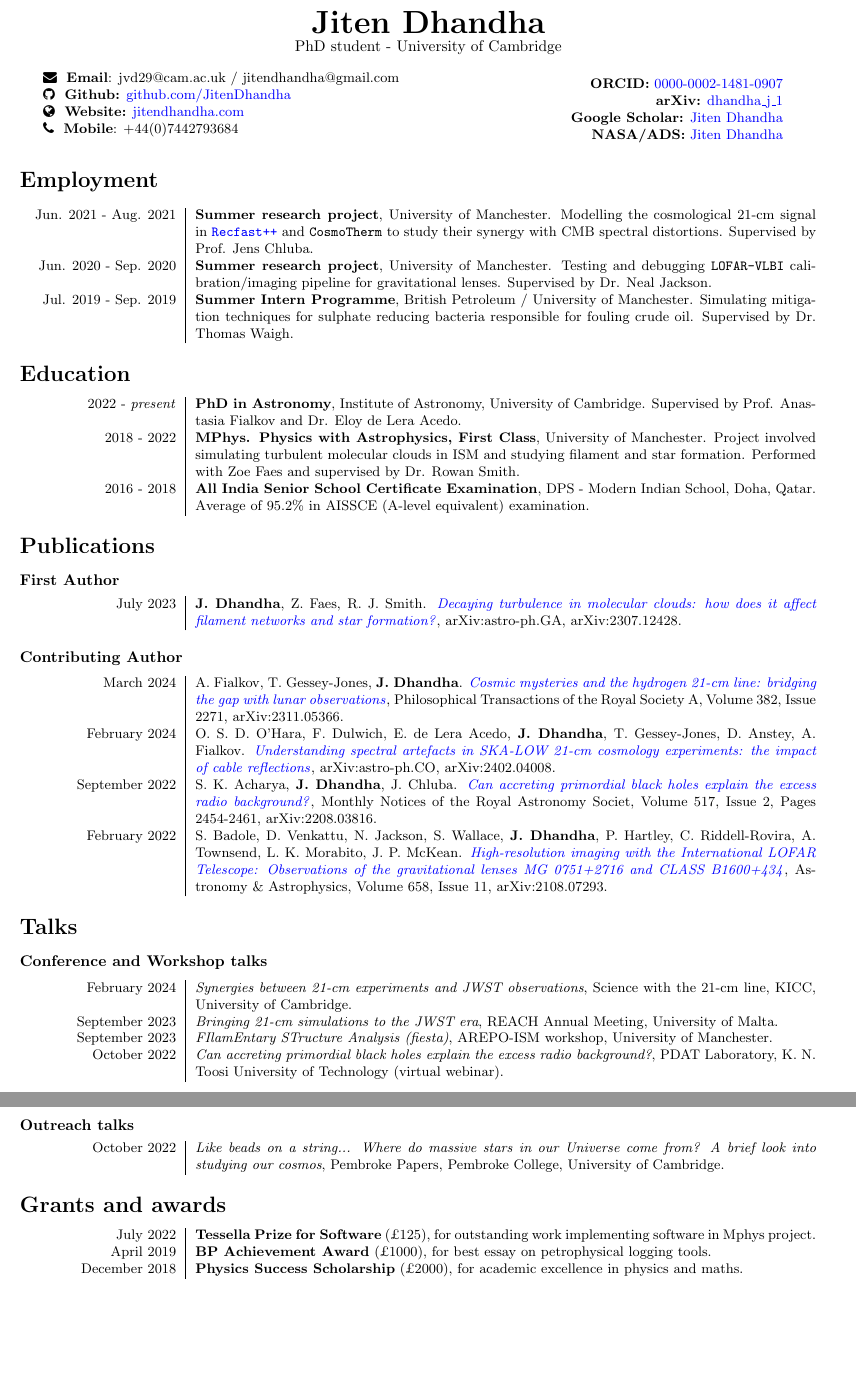
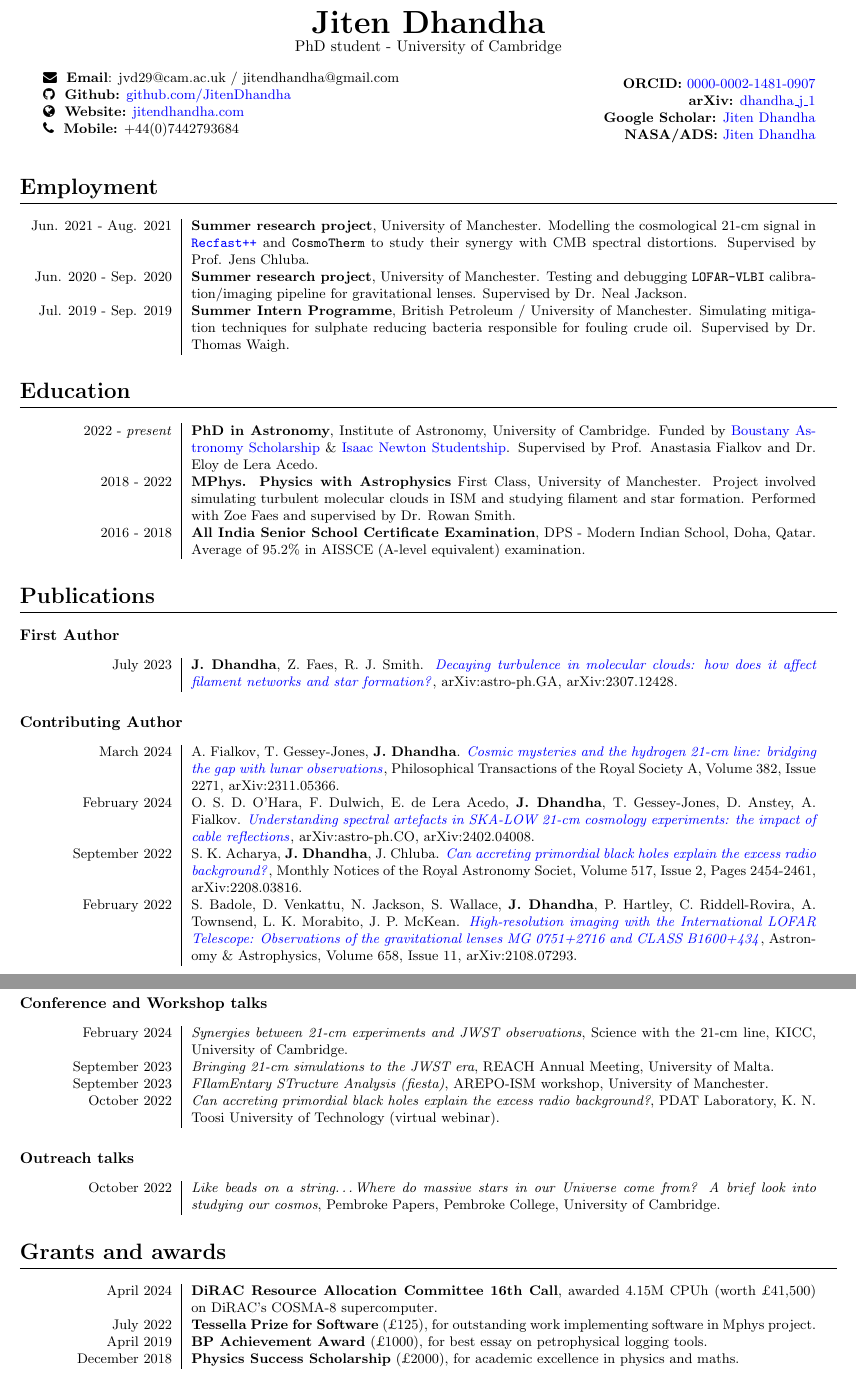
Before and after one commit to JitenDhandha/CV, a LaTeX document (main.tex): two parts of pages 1 and 2 of 2 before the commit and two parts of pages 1 and 2 of 3 after it, joined at a grey line, cut so that both start at the same text, the shorter picture padded with empty space. Compiled offline with pdfLaTeX.

Commit message:
formatting changes

```diff
--- a/main.tex
+++ b/main.tex
@@ -23,25 +27,26 @@
 \huge
 \textbf{Jiten Dhandha} \\
 \normalsize
-PhD student - University of Cambridge
+PhD student - University of Cambridge \\
 \end{center}
 
 \begin{minipage}[ht]{0.6\linewidth}
 	\faEnvelope~~\textbf{Email}: jvd29@cam.ac.uk / jitendhandha@gmail.com\\
 	\faGithub~~\textbf{Github:} \href{https://github.com/JitenDhandha}{github.com/JitenDhandha}\\
 	\faGlobe~~\textbf{Website:} \href{https://jitendhandha.com}{jitendhandha.com} \\
-  \faPhone~~\textbf{Mobile}: +44(0)7442793684 \\
+  \faPhone~~\textbf{Mobile:} +44(0)7442793684 \\
 \end{minipage}
-\begin{minipage}[ht]{0.3\linewidth}
+\begin{minipage}[ht]{0.34\linewidth}
 	\begin{flushright}
     \textbf{ORCID:} \href{https://orcid.org/0000-0002-1481-0907}{0000-0002-1481-0907} \\
     \textbf{arXiv:} \href{https://arxiv.org/a/dhandha_j_1.html}{dhandha\_j\_1} \\
     \textbf{Google Scholar:} \href{https://scholar.google.com/citations?user=RjlmcA0AAAAJ}{Jiten Dhandha} \\
-    \textbf{NASA/ADS:} \href{https://ui.adsabs.harvard.edu/search/?q=author%3A%22Dhandha%2C+Jiten%22}{Jiten Dhandha}
+    \textbf{NASA/ADS:} \href{https://ui.adsabs.harvard.edu/search/?q=author%3A%22Dhandha%2C+Jiten%22}{Jiten Dhandha} \\
 	\end{flushright}
 \end{minipage}
 
 \section*{Employment}
+
 \begin{tabular}{L!{\vrule}R}
     Jun. 2021 - Aug. 2021 & \textbf{Summer research project}, University of Manchester. Modelling the cosmological 21-cm signal in \href{https://bitbucket.org/Jacetoto/recfast-.vx/src/Recfast_JD_21cm_modelling/}{\texttt{Recfast++}} and \texttt{CosmoTherm} to study their synergy with CMB spectral distortions. Supervised by Prof. Jens Chluba. \\
     Jun. 2020 - Sep. 2020 & \textbf{Summer research project}, University of Manchester. Testing and debugging \texttt{LOFAR-VLBI} calibration/imaging pipeline for gravitational lenses. Supervised by Dr. Neal Jackson.\\
@@ -50,14 +55,14 @@ PhD student - University of Cambridge
 
 \section*{Education}
 \begin{tabular}{L!{\vrule}R}
-	2022 - \textit{present} & \textbf{PhD in Astronomy}, Institute of Astronomy, University of Cambridge. Supervised by Prof. Anastasia Fialkov and Dr. Eloy de Lera Acedo. \\
-	2018 - 2022 & \textbf{MPhys. Physics with Astrophysics, First Class}, University of Manchester. Project involved simulating turbulent molecular clouds in ISM and studying filament and star formation. Performed with Zoe Faes and supervised by Dr. Rowan Smith. \\
+	2022 - \textit{present} & \textbf{PhD in Astronomy}, Institute of Astronomy, University of Cambridge. Funded by \href{https://boustany-foundation.org/scholarship-programmes/astronomy-phd-cambridge/}{Boustany Astronomy Scholarship} \& \href{https://www.cambridgetrust.org/}{Isaac Newton Studentship}. Supervised by Prof. Anastasia Fialkov and Dr. Eloy de Lera Acedo. \\
+	2018 - 2022 & \textbf{MPhys. Physics with Astrophysics} First Class, University of Manchester. Project involved simulating turbulent molecular clouds in ISM and studying filament and star formation. Performed with Zoe Faes and supervised by Dr. Rowan Smith. \\
 	2016 - 2018 & \textbf{All India Senior School Certificate Examination}, DPS - Modern Indian School, Doha, Qatar. Average of 95.2\% in AISSCE (A-level equivalent) examination.
 \end{tabular}
 
 \section*{Publications}
 
-\subsubsection*{First Author}
+\subsection*{First Author}
 
 \begin{tabular}{L!{\vrule}R}
 
@@ -65,7 +70,7 @@ PhD student - University of Cambridge
 
 \end{tabular}
 
-\subsubsection*{Contributing Author}
+\subsection*{Contributing Author}
 
 \begin{tabular}{L!{\vrule}R}
 
@@ -104,6 +109,7 @@ PhD student - University of Cambridge
 
 \begin{tabular}{L!{\vrule}R}
 
+    April 2024 & \textbf{DiRAC Resource Allocation Committee 16th Call}, awarded 4.15M CPUh (worth £41,500) on DiRAC's COSMA-8 supercomputer. \\
     July 2022 & \textbf{Tessella Prize for Software} (£125), for outstanding work implementing software in Mphys project. \\
     April 2019 & \textbf{BP Achievement Award} (£1000), for best essay on petrophysical logging tools. \\
     December 2018 & \textbf{Physics Success Scholarship} (£2000), for academic excellence in physics and maths.\\
```
Also changed, not shown: main.pdf, main.tex (39 more changed lines).
